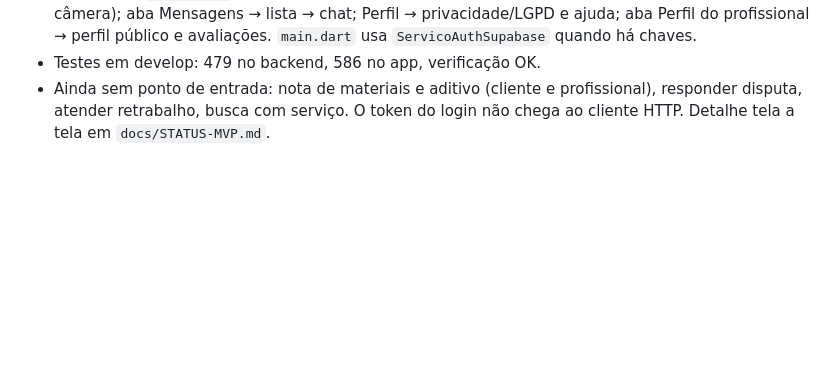
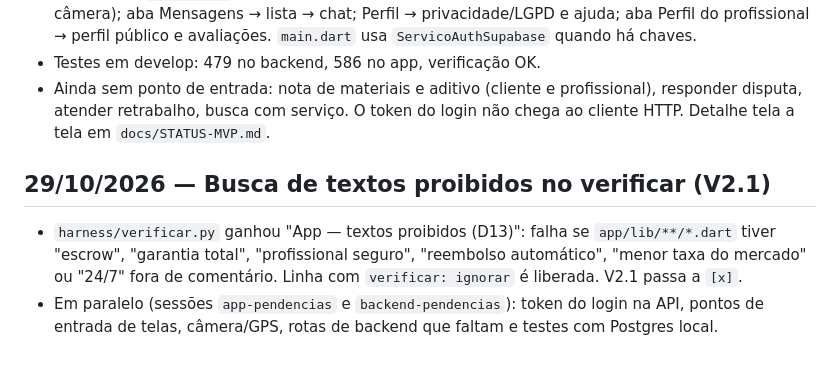
Before and after one commit to feitolabs/Trato, a Markdown page: harness/PROGRESSO.md, the part around the change. Rendered like a GitHub page; blank space fills up the shorter version.

Commit message:
docs: harness após integrar busca de textos proibidos (V2.1)
Co-Authored-By: Claude Opus 5.5 <noreply@anthropic.com>

```diff
--- a/harness/PROGRESSO.md
+++ b/harness/PROGRESSO.md
@@ -230,3 +230,8 @@ Diário do projeto. Uma entrada por sessão, mais recente no fim.
 - Ligação em `rotas.dart`: cadastro → verificação → casca do profissional (fotos de demonstração, sem câmera); aba Mensagens → lista → chat; Perfil → privacidade/LGPD e ajuda; aba Perfil do profissional → perfil público e avaliações. `main.dart` usa `ServicoAuthSupabase` quando há chaves.
 - Testes em develop: 479 no backend, 586 no app, verificação OK.
 - Ainda sem ponto de entrada: nota de materiais e aditivo (cliente e profissional), responder disputa, atender retrabalho, busca com serviço. O token do login não chega ao cliente HTTP. Detalhe tela a tela em `docs/STATUS-MVP.md`.
+
+## 29/10/2026 — Busca de textos proibidos no verificar (V2.1)
+
+- `harness/verificar.py` ganhou "App — textos proibidos (D13)": falha se `app/lib/**/*.dart` tiver "escrow", "garantia total", "profissional seguro", "reembolso automático", "menor taxa do mercado" ou "24/7" fora de comentário. Linha com `verificar: ignorar` é liberada. V2.1 passa a `[x]`.
+- Em paralelo (sessões `app-pendencias` e `backend-pendencias`): token do login na API, pontos de entrada de telas, câmera/GPS, rotas de backend que faltam e testes com Postgres local.
```
Also changed, not shown: harness/TAREFAS.md (+1 -1 lines).
